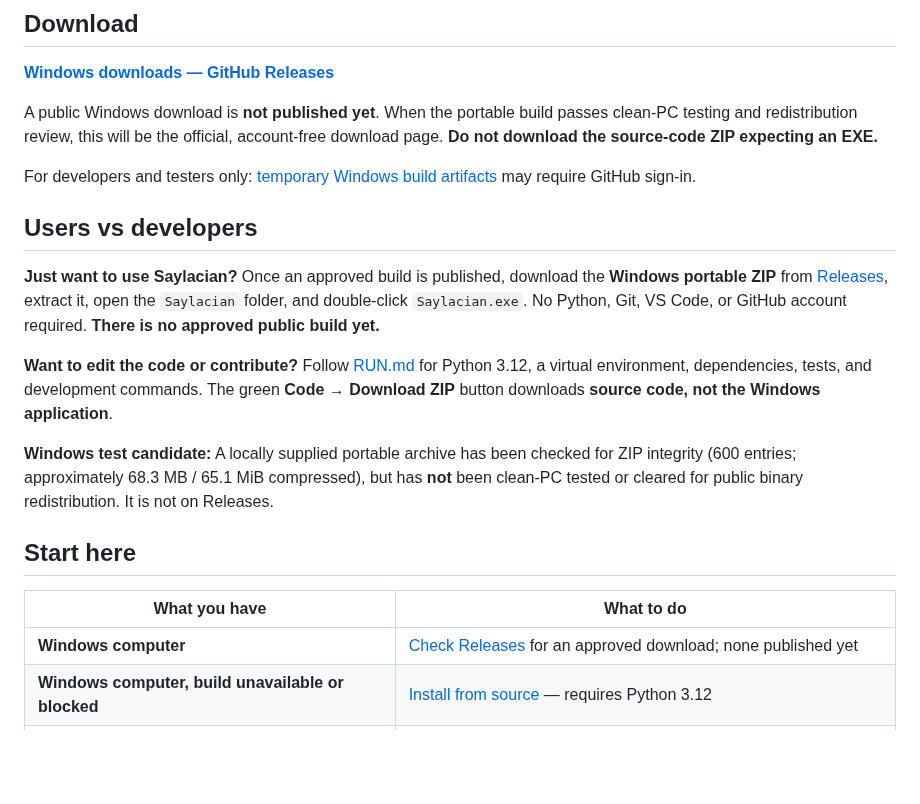
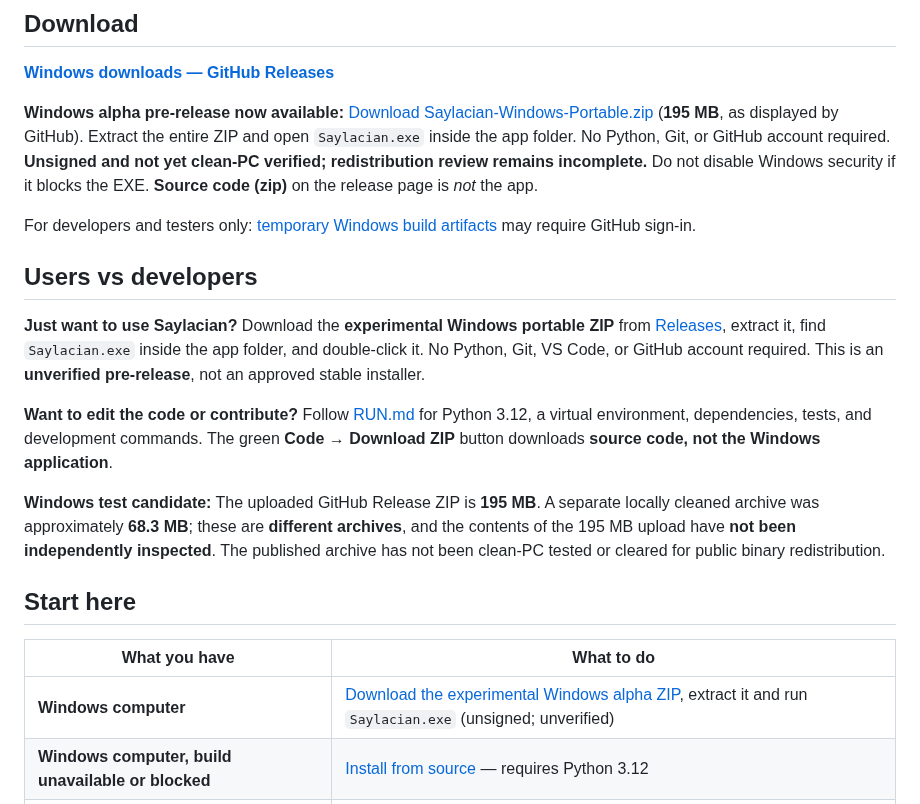
Before and after one commit to zealousvec/Saylacian, a Markdown page: README.md, the part around the change. GitHub-like rendering; blank space fills up the shorter version.

Commit message:
docs: link live alpha release and distinguish unverified binary from source downloads

```diff
--- a/README.md
+++ b/README.md
@@ -10,23 +10,23 @@
 
 **[Windows downloads — GitHub Releases](https://github.com/zealousvec/Saylacian/releases)**
 
-A public Windows download is **not published yet**. When the portable build passes clean-PC testing and redistribution review, this will be the official, account-free download page. **Do not download the source-code ZIP expecting an EXE.**
+**Windows alpha pre-release now available:** [Download Saylacian-Windows-Portable.zip](https://github.com/zealousvec/Saylacian/releases/download/v0.1.0a1/Saylacian-Windows-Portable.zip) (**195 MB**, as displayed by GitHub). Extract the entire ZIP and open `Saylacian.exe` inside the app folder. No Python, Git, or GitHub account required. **Unsigned and not yet clean-PC verified; redistribution review remains incomplete.** Do not disable Windows security if it blocks the EXE. **Source code (zip)** on the release page is *not* the app.
 
 For developers and testers only: [temporary Windows build artifacts](docs/GET_STARTED.md#windows-computer--portable-test-build) may require GitHub sign-in.
 
 ## Users vs developers
 
-**Just want to use Saylacian?** Once an approved build is published, download the **Windows portable ZIP** from [Releases](https://github.com/zealousvec/Saylacian/releases), extract it, open the `Saylacian` folder, and double-click `Saylacian.exe`. No Python, Git, VS Code, or GitHub account required. **There is no approved public build yet.**
+**Just want to use Saylacian?** Download the **experimental Windows portable ZIP** from [Releases](https://github.com/zealousvec/Saylacian/releases/tag/v0.1.0a1), extract it, find `Saylacian.exe` inside the app folder, and double-click it. No Python, Git, VS Code, or GitHub account required. This is an **unverified pre-release**, not an approved stable installer.
 
 **Want to edit the code or contribute?** Follow [RUN.md](RUN.md) for Python 3.12, a virtual environment, dependencies, tests, and development commands. The green **Code → Download ZIP** button downloads **source code, not the Windows application**.
 
-**Windows test candidate:** A locally supplied portable archive has been checked for ZIP integrity (600 entries; approximately 68.3 MB / 65.1 MiB compressed), but has **not** been clean-PC tested or cleared for public binary redistribution. It is not on Releases.
+**Windows test candidate:** The uploaded GitHub Release ZIP is **195 MB**. A separate locally cleaned archive was approximately **68.3 MB**; these are **different archives**, and the contents of the 195 MB upload have **not been independently inspected**. The published archive has not been clean-PC tested or cleared for public binary redistribution.
 
 ## Start here
 
 | What you have | What to do |
 |---|---|
-| **Windows computer** | [Check Releases](https://github.com/zealousvec/Saylacian/releases) for an approved download; none published yet |
+| **Windows computer** | [Download the experimental Windows alpha ZIP](https://github.com/zealousvec/Saylacian/releases/tag/v0.1.0a1), extract it and run `Saylacian.exe` (unsigned; unverified) |
 | **Windows computer, build unavailable or blocked** | [Install from source](docs/GET_STARTED.md#windows-computer--source-installation) — requires Python 3.12 |
 | **Android or iPhone** | [Read the phone status](docs/GET_STARTED.md#android-or-iphone) — **no mobile app or public mobile website yet** |
 | **Developer / contributor** | [Development instructions](RUN.md) and [contribution guide](CONTRIBUTING.md) |
```
